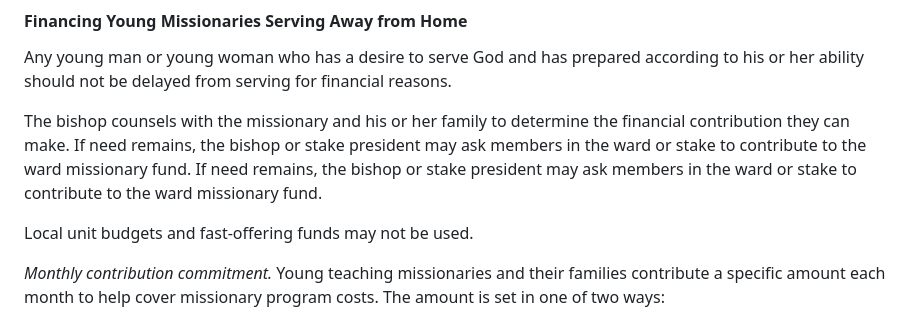
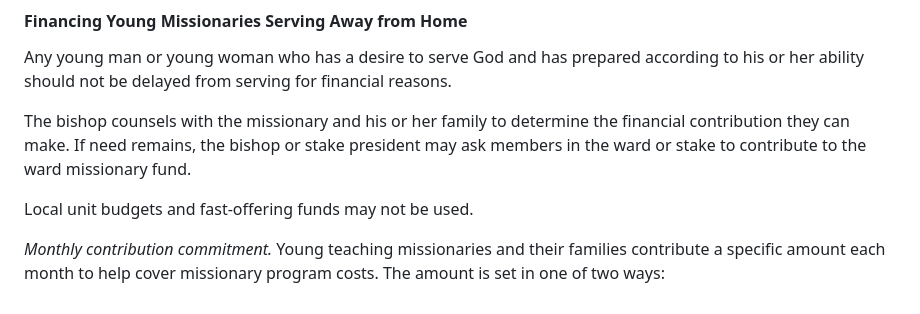
Before and after one commit to lowrycito/handbook, a Markdown page: pages/study-manual-general-handbook-24.md, the part around the change. GitHub-like rendering.

Commit message:
12/17/2025 00:17

```diff
--- a/pages/study-manual-general-handbook-24.md
+++ b/pages/study-manual-general-handbook-24.md
@@ -205,7 +205,7 @@ Financial sacrifice is part of missionary service (see [Mark 1:17–18](/study/s
 
 Any young man or young woman who has a desire to serve God and has prepared according to his or her ability should not be delayed from serving for financial reasons.
 
-The bishop counsels with the missionary and his or her family to determine the financial contribution they can make. If need remains, the bishop or stake president may ask members in the ward or stake to contribute to the ward missionary fund. If need remains, the bishop or stake president may ask members in the ward or stake to contribute to the ward missionary fund.
+The bishop counsels with the missionary and his or her family to determine the financial contribution they can make. If need remains, the bishop or stake president may ask members in the ward or stake to contribute to the ward missionary fund.
 
 Local unit budgets and fast-offering funds may not be used.
 
```
